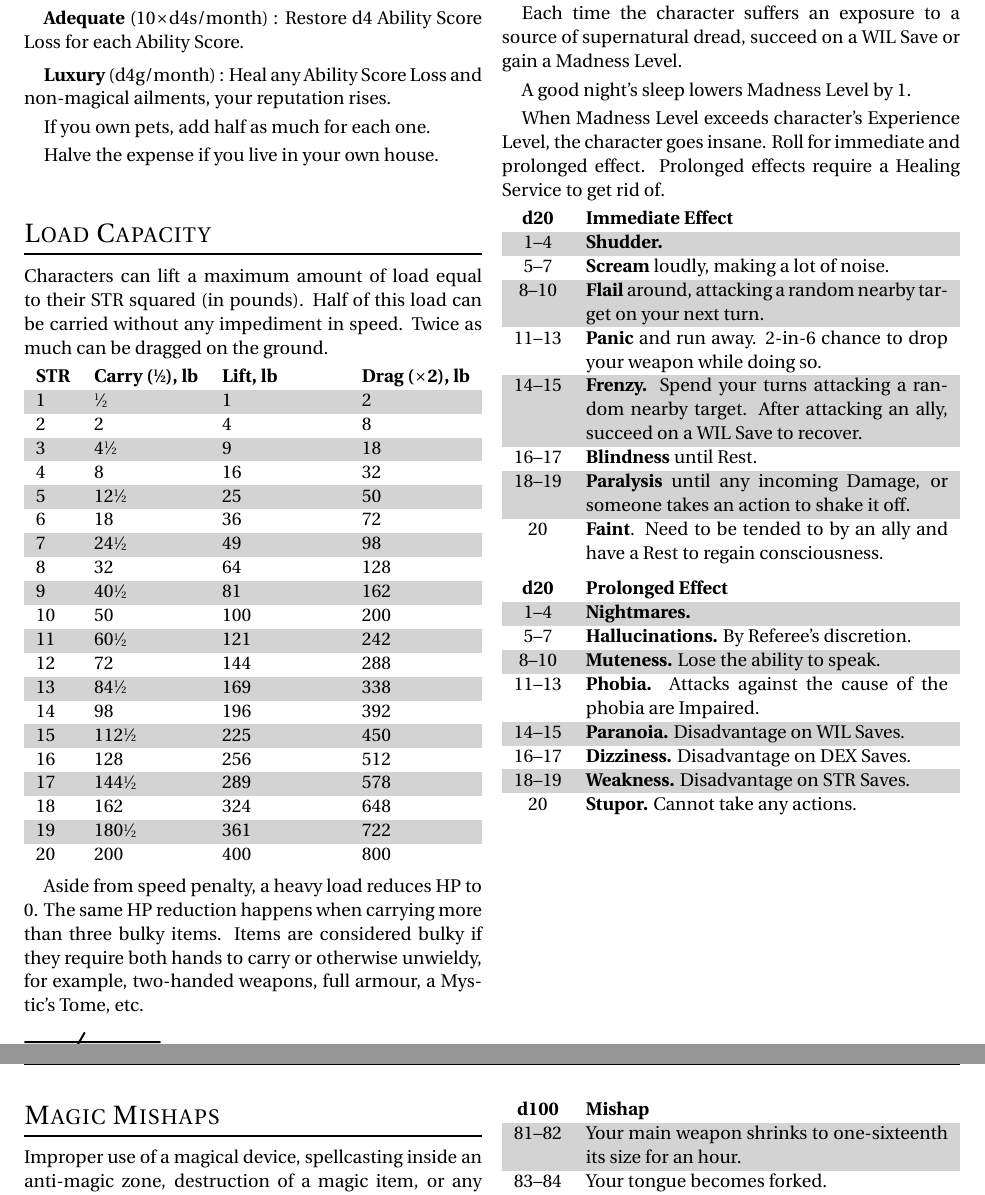
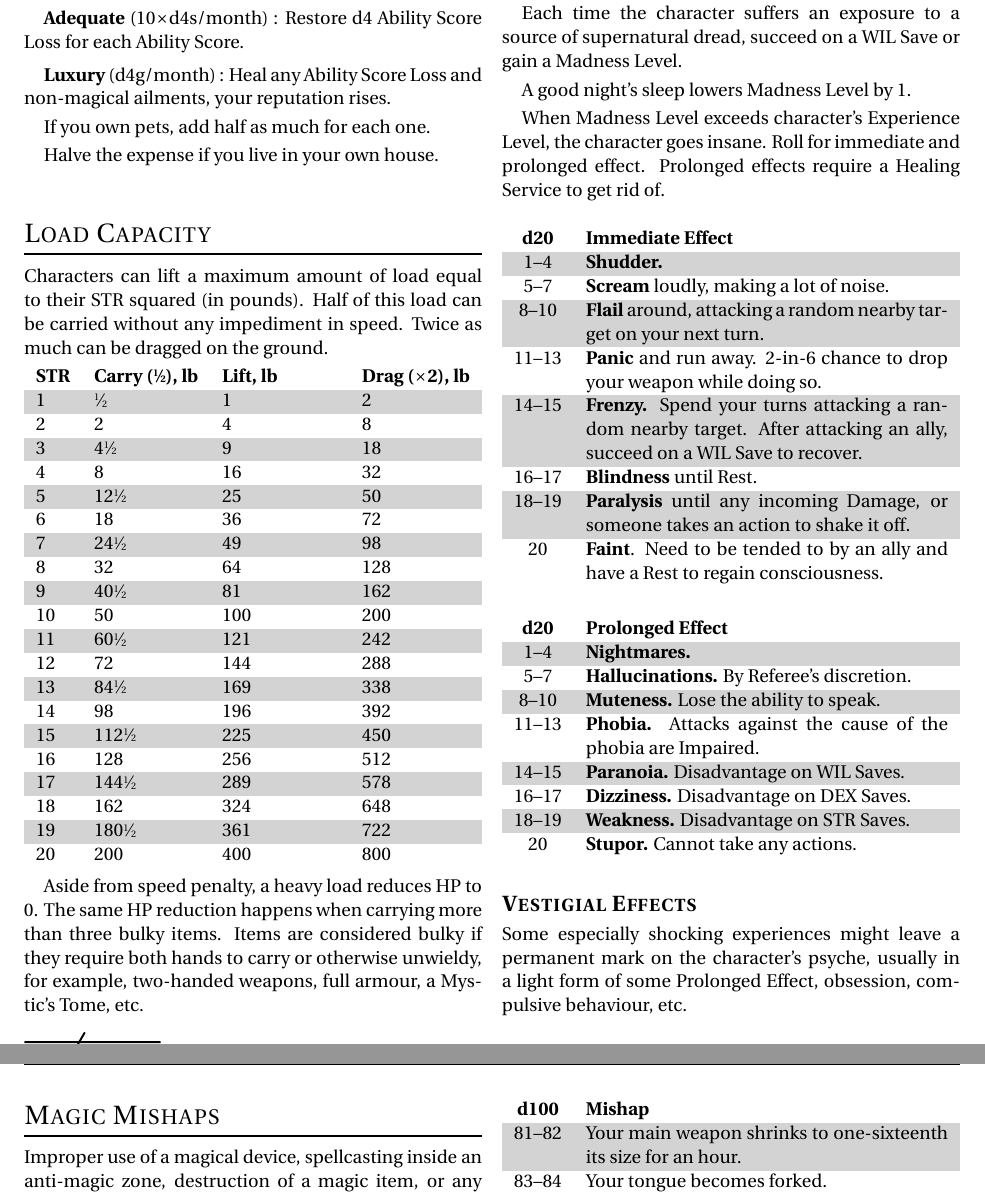
Before and after one commit to Vladar4/itdr, a LaTeX document (part_a1.tex): two parts of pages 2 and 3 of 7, joined at a grey line, cut so that both start at the same text. Compiled offline with pdfLaTeX.

Commit message:
part_a1: madness - vestigial effects

```diff
--- a/part_a1.tex
+++ b/part_a1.tex
@@ -149,6 +149,8 @@ A good night's sleep lowers Madness Level by 1.
 
 When Madness Level exceeds character's Experience Level, the character goes insane. Roll for immediate and prolonged effect. Prolonged effects require a Healing Service to get rid of.
 
+\vfill
+
 \begin{dtable}[cL]
 	\textbf{d20} & \textbf{Immediate Effect} \\
 	1--4 & \textbf{Shudder.} \\
@@ -160,6 +162,8 @@ When Madness Level exceeds character's Experience Level, the character goes insa
 	18--19 & \textbf{Paralysis} until any incoming Damage, or someone takes an action to shake it off.\\
 	20 & \textbf{Faint}. Need to be tended to by an ally and have a Rest to regain consciousness. \\
 \end{dtable}
+
+\vfill
 
 \begin{dtable}[cL]
 	\textbf{d20} & \textbf{Prolonged Effect} \\
@@ -173,6 +177,10 @@ When Madness Level exceeds character's Experience Level, the character goes insa
 	20 & \textbf{Stupor.} Cannot take any actions. \\
 \end{dtable}
 
+\vfill
+
+\subsection{Vestigial Effects}
+Some especially shocking experiences might leave a permanent mark on the character's psyche, usually in a light form of some Prolonged Effect, obsession, compulsive behaviour, etc.
 
 \break
 
```
